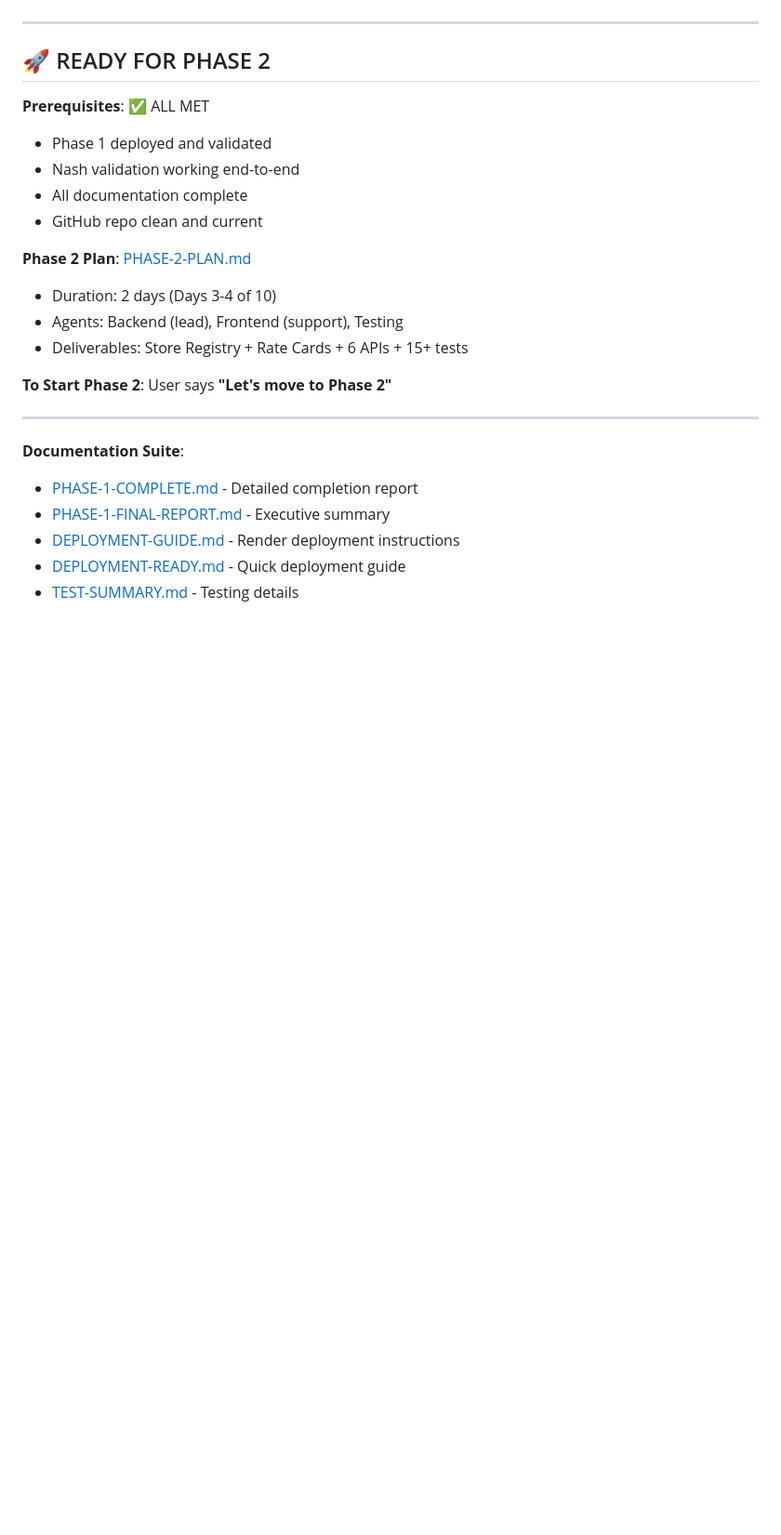
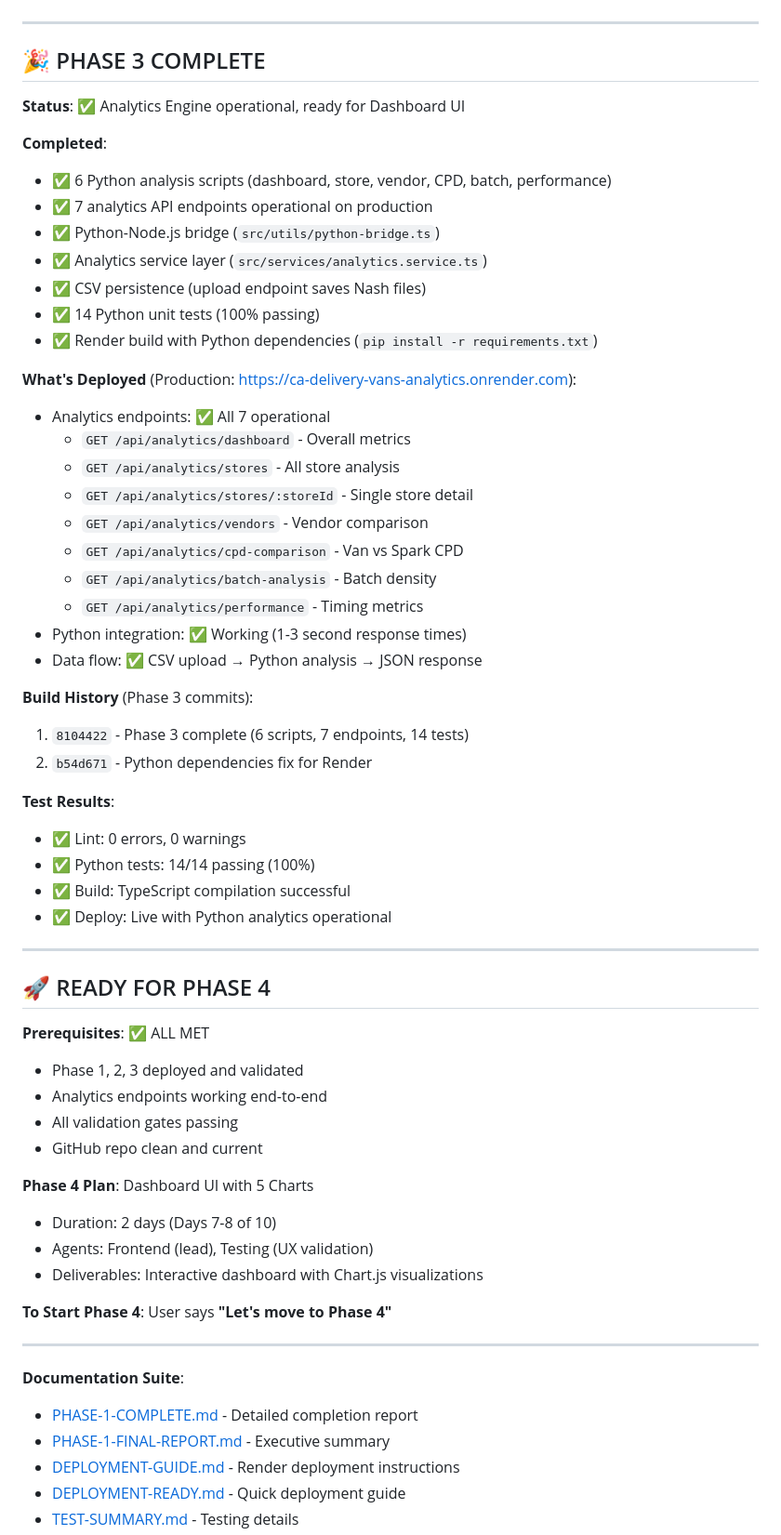
Before and after one commit to HR-AR/ca-delivery-vans-analytics, a Markdown page: IMPLEMENTATION-READY.md, the part around one of its changes. Shown at 93% size. Drawn GitHub-style; blank space fills up the shorter version.

```diff
--- a/IMPLEMENTATION-READY.md
+++ b/IMPLEMENTATION-READY.md
@@ -403,20 +421,57 @@ When user replies **"APPROVED - START BUILD"**, execute:
 
 ---
 
-## 🚀 READY FOR PHASE 2
+## 🎉 PHASE 3 COMPLETE
+
+**Status**: ✅ Analytics Engine operational, ready for Dashboard UI
+
+**Completed**:
+- ✅ 6 Python analysis scripts (dashboard, store, vendor, CPD, batch, performance)
+- ✅ 7 analytics API endpoints operational on production
+- ✅ Python-Node.js bridge (`src/utils/python-bridge.ts`)
+- ✅ Analytics service layer (`src/services/analytics.service.ts`)
+- ✅ CSV persistence (upload endpoint saves Nash files)
+- ✅ 14 Python unit tests (100% passing)
+- ✅ Render build with Python dependencies (`pip install -r requirements.txt`)
+
+**What's Deployed** (Production: https://ca-delivery-vans-analytics.onrender.com):
+- Analytics endpoints: ✅ All 7 operational
+  - `GET /api/analytics/dashboard` - Overall metrics
+  - `GET /api/analytics/stores` - All store analysis
+  - `GET /api/analytics/stores/:storeId` - Single store detail
+  - `GET /api/analytics/vendors` - Vendor comparison
+  - `GET /api/analytics/cpd-comparison` - Van vs Spark CPD
+  - `GET /api/analytics/batch-analysis` - Batch density
+  - `GET /api/analytics/performance` - Timing metrics
+- Python integration: ✅ Working (1-3 second response times)
+- Data flow: ✅ CSV upload → Python analysis → JSON response
+
+**Build History** (Phase 3 commits):
+1. `8104422` - Phase 3 complete (6 scripts, 7 endpoints, 14 tests)
+2. `b54d671` - Python dependencies fix for Render
+
+**Test Results**:
+- ✅ Lint: 0 errors, 0 warnings
+- ✅ Python tests: 14/14 passing (100%)
+- ✅ Build: TypeScript compilation successful
+- ✅ Deploy: Live with Python analytics operational
+
+---
+
+## 🚀 READY FOR PHASE 4
 
 **Prerequisites**: ✅ ALL MET
-- Phase 1 deployed and validated
-- Nash validation working end-to-end
-- All documentation complete
+- Phase 1, 2, 3 deployed and validated
+- Analytics endpoints working end-to-end
+- All validation gates passing
 - GitHub repo clean and current
 
-**Phase 2 Plan**: [PHASE-2-PLAN.md](PHASE-2-PLAN.md)
-- Duration: 2 days (Days 3-4 of 10)
-- Agents: Backend (lead), Frontend (support), Testing
-- Deliverables: Store Registry + Rate Cards + 6 APIs + 15+ tests
+**Phase 4 Plan**: Dashboard UI with 5 Charts
+- Duration: 2 days (Days 7-8 of 10)
+- Agents: Frontend (lead), Testing (UX validation)
+- Deliverables: Interactive dashboard with Chart.js visualizations
 
-**To Start Phase 2**: User says **"Let's move to Phase 2"**
+**To Start Phase 4**: User says **"Let's move to Phase 4"**
 
 ---
 
```
Also changed, not shown: other parts of IMPLEMENTATION-READY.md (+27 -9 lines).
